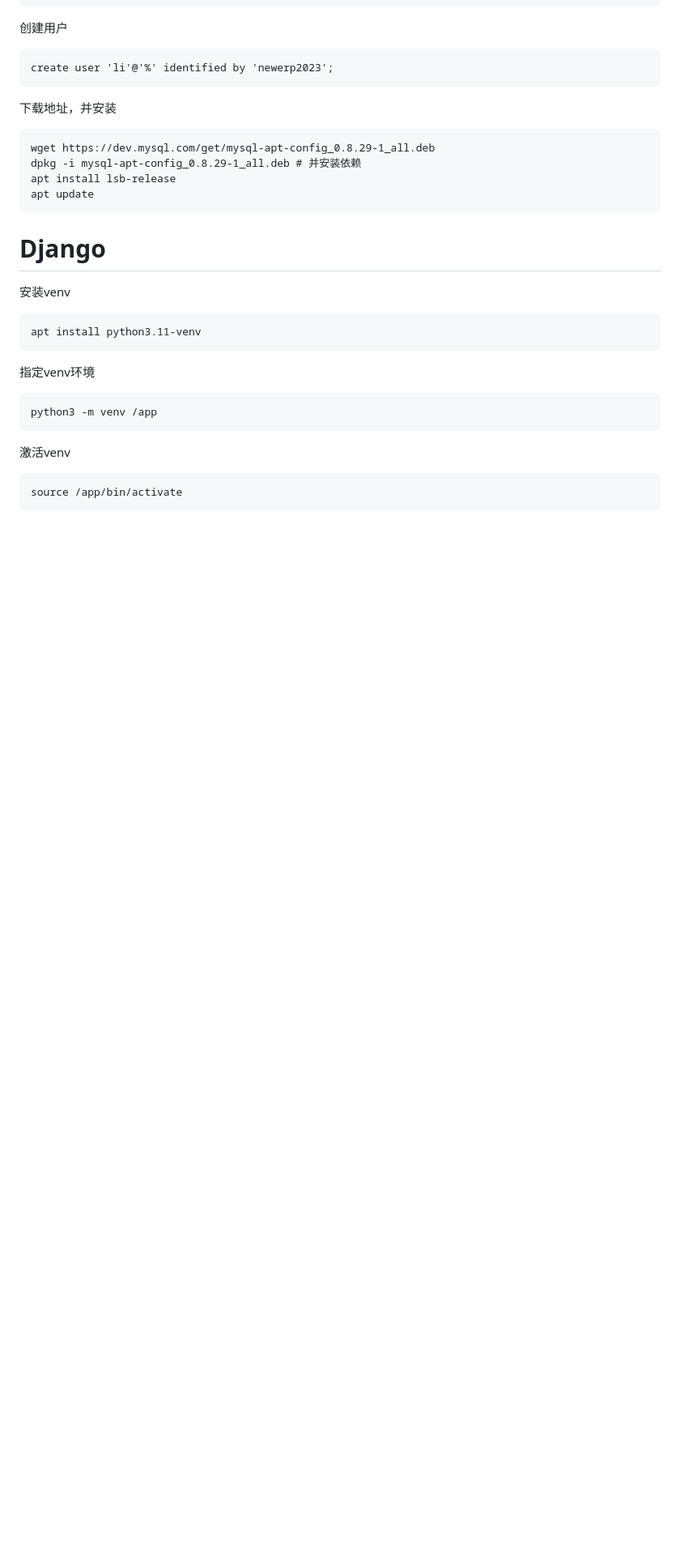
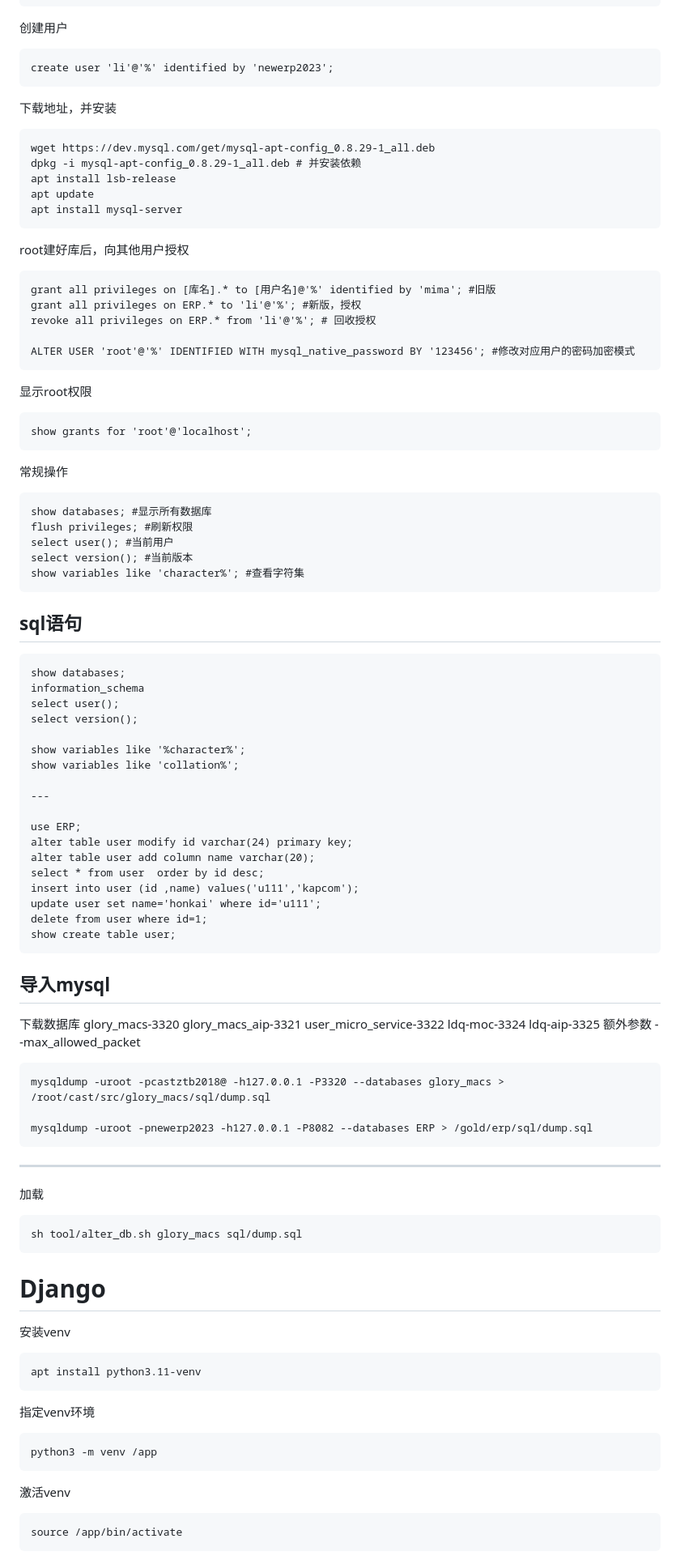
Before and after one commit to c445352742/DailyTools, a Markdown page: Linux及环境手册.md, the part around one of its changes. Shown at 81% size. GitHub-like rendering; blank space fills up the shorter version.

```diff
--- a/Linux及环境手册.md
+++ b/Linux及环境手册.md
@@ -610,6 +605,60 @@ connectport目标端口
     dpkg -i mysql-apt-config_0.8.29-1_all.deb # 并安装依赖
     apt install lsb-release
     apt update
+    apt install mysql-server
+root建好库后，向其他用户授权
+
+    grant all privileges on [库名].* to [用户名]@'%' identified by 'mima'; #旧版
+    grant all privileges on ERP.* to 'li'@'%'; #新版，授权
+    revoke all privileges on ERP.* from 'li'@'%'; # 回收授权
+
+    ALTER USER 'root'@'%' IDENTIFIED WITH mysql_native_password BY '123456'; #修改对应用户的密码加密模式
+
+显示root权限
+
+    show grants for 'root'@'localhost';
+常规操作
+
+    show databases; #显示所有数据库
+    flush privileges; #刷新权限
+    select user(); #当前用户
+    select version(); #当前版本
+    show variables like 'character%'; #查看字符集
+## sql语句
+
+    show databases;
+    information_schema
+    select user();
+    select version();
+
+    show variables like '%character%';
+    show variables like 'collation%';
+
+    ---
+
+    use ERP;
+    alter table user modify id varchar(24) primary key;
+    alter table user add column name varchar(20);
+    select * from user  order by id desc;
+    insert into user (id ,name) values('u111','kapcom');
+    update user set name='honkai' where id='u111';
+    delete from user where id=1;
+    show create table user;
+## 导入mysql
+
+下载数据库 glory_macs-3320  glory_macs_aip-3321 user_micro_service-3322 ldq-moc-3324 ldq-aip-3325
+额外参数 --max_allowed_packet
+
+    mysqldump -uroot -pcastztb2018@ -h127.0.0.1 -P3320 --databases glory_macs > /root/cast/src/glory_macs/sql/dump.sql
+
+    mysqldump -uroot -pnewerp2023 -h127.0.0.1 -P8082 --databases ERP > /gold/erp/sql/dump.sql
+
+---
+
+加载
+
+    sh tool/alter_db.sh glory_macs sql/dump.sql
+
 # Django
 安装venv
 
```
Also changed, not shown: other parts of Linux及环境手册.md (+13 -18 lines), vscode配置.md (+1 -0 lines).
